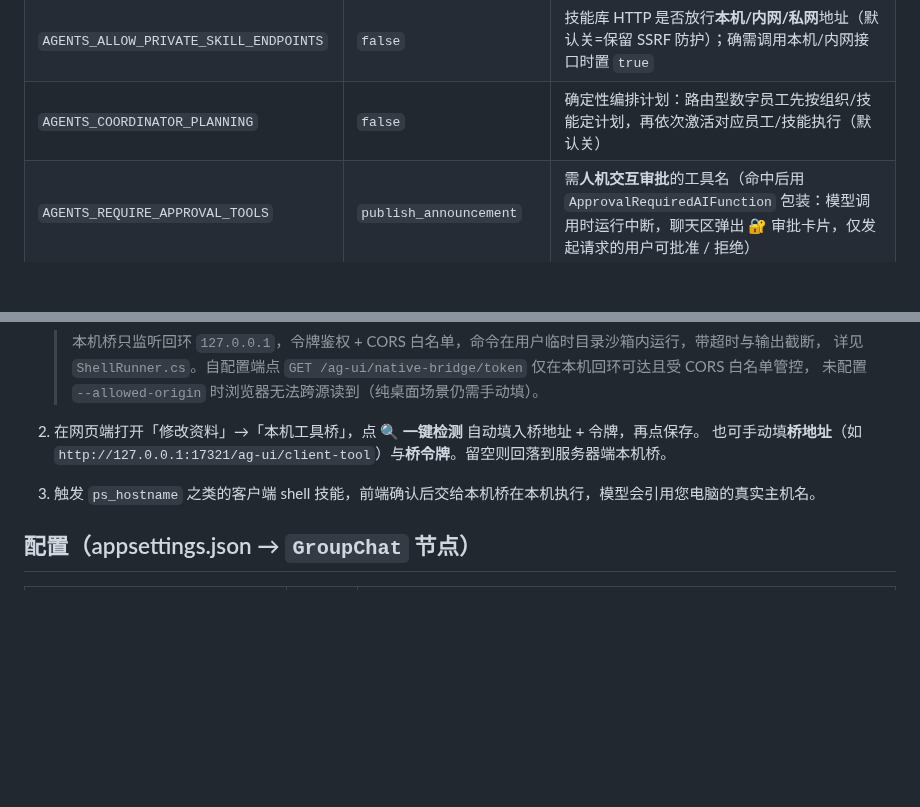
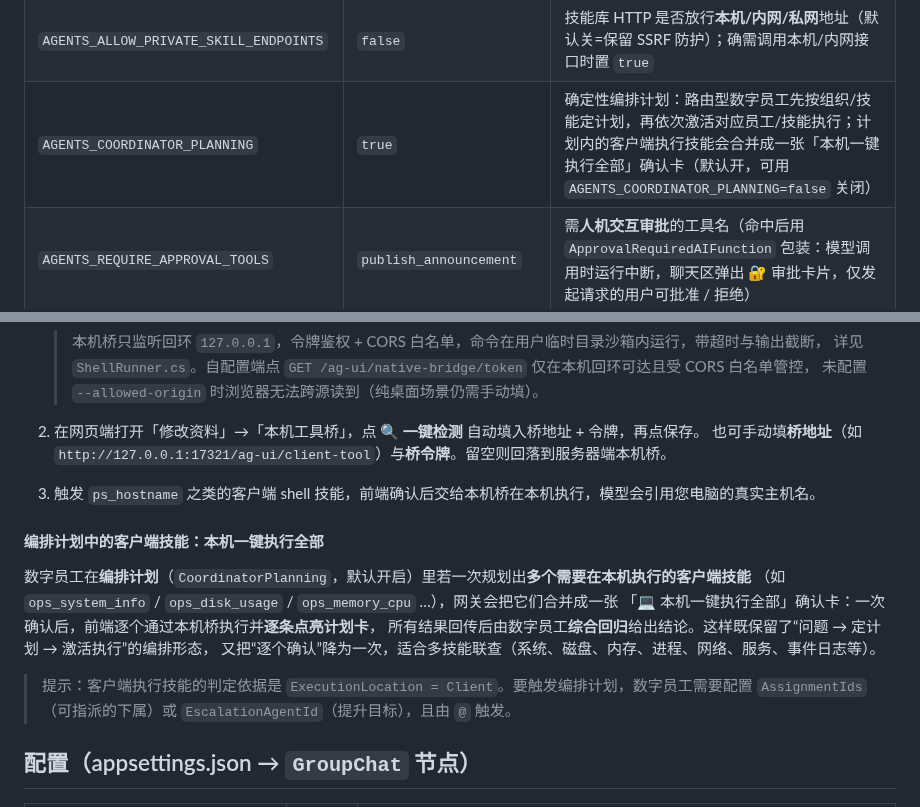
Before and after one commit to DavidCompute/AG-UI_Multi-Party, a Markdown page: README.md, 2 parts joined by grey strips. Drawn GitHub-style; blank space fills up the shorter version.

Commit message:
Document coordinator-plan batch execution of client skills

```diff
--- a/README.md
+++ b/README.md
@@ -181,7 +181,7 @@ docker compose down
 | `AGENTS_MODEL` | `deepseek-chat` | 默认模型名 |
 | `AGENTS_ENABLE_TOOLS` | `true` | 是否启用工具调用（默认开启：内置 `get_current_time` 免审批 + `publish_announcement` 需审批） |
 | `AGENTS_ALLOW_PRIVATE_SKILL_ENDPOINTS` | `false` | 技能库 HTTP 是否放行<b>本机/内网/私网</b>地址（默认关=保留 SSRF 防护）；确需调用本机/内网接口时置 `true` |
-| `AGENTS_COORDINATOR_PLANNING` | `false` | 确定性编排计划：路由型数字员工先按组织/技能定计划，再依次激活对应员工/技能执行（默认关） |
+| `AGENTS_COORDINATOR_PLANNING` | `true` | 确定性编排计划：路由型数字员工先按组织/技能定计划，再依次激活对应员工/技能执行；计划内的客户端执行技能会合并成一张「本机一键执行全部」确认卡（默认开，可用 `AGENTS_COORDINATOR_PLANNING=false` 关闭） |
 | `AGENTS_REQUIRE_APPROVAL_TOOLS` | `publish_announcement` | 需**人机交互审批**的工具名（命中后用 `ApprovalRequiredAIFunction` 包装：模型调用时运行中断，聊天区弹出 🔐 审批卡片，仅发起请求的用户可批准 / 拒绝） |
 | `STORAGE_PROVIDER` | `postgres` | 存储模式：`postgres`（默认，企业级落盘）、`memory`（进程内 + JSON 快照）、`sqlite` / `mysql`（单文件 / MySQL 落盘）、`redis`（多副本共享，6.2） |
 | `PG_DATABASE` / `PG_USER` / `PG_PASSWORD` | `agui` / `postgres` / `agui` | PostgreSQL 库名 / 用户 / 密码（`STORAGE_PROVIDER=postgres` 时生效） |
@@ -668,6 +668,17 @@ Key 解析优先级：`Agents:ApiKey`（appsettings / user-secrets / `AGENTS__AP
    也可手动填**桥地址**（如 `http://127.0.0.1:17321/ag-ui/client-tool`）与**桥令牌**。留空则回落到服务器端本机桥。
 3. 触发 `ps_hostname` 之类的客户端 shell 技能，前端确认后交给本机桥在本机执行，模型会引用您电脑的真实主机名。
 
+#### 编排计划中的客户端技能：本机一键执行全部
+
+数字员工在<b>编排计划</b>（`CoordinatorPlanning`，默认开启）里若一次规划出<b>多个需要在本机执行的客户端技能</b>
+（如 `ops_system_info` / `ops_disk_usage` / `ops_memory_cpu` …），网关会把它们合并成一张
+「💻 本机一键执行全部」确认卡：一次确认后，前端逐个通过本机桥执行并<b>逐条点亮计划卡</b>，
+所有结果回传后由数字员工<b>综合回归</b>给出结论。这样既保留了“问题 → 定计划 → 激活执行”的编排形态，
+又把“逐个确认”降为一次，适合多技能联查（系统、磁盘、内存、进程、网络、服务、事件日志等）。
+
+> 提示：客户端执行技能的判定依据是 `ExecutionLocation = Client`。要触发编排计划，数字员工需要配置
+> `AssignmentIds`（可指派的下属）或 `EscalationAgentId`（提升目标），且由 `@` 触发。
+
 ## 配置（appsettings.json → `GroupChat` 节点）
 
 | 键 | 默认 | 说明 |
```
